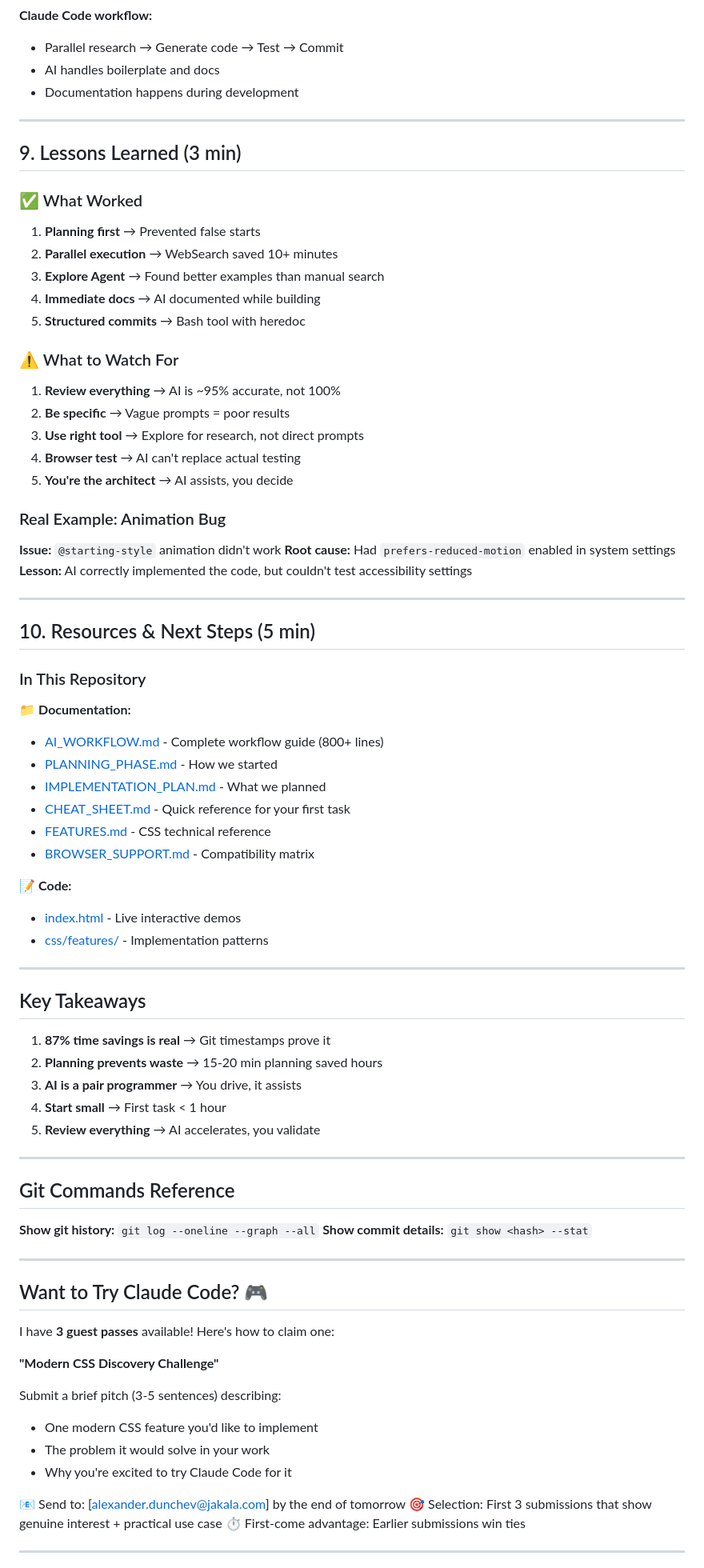
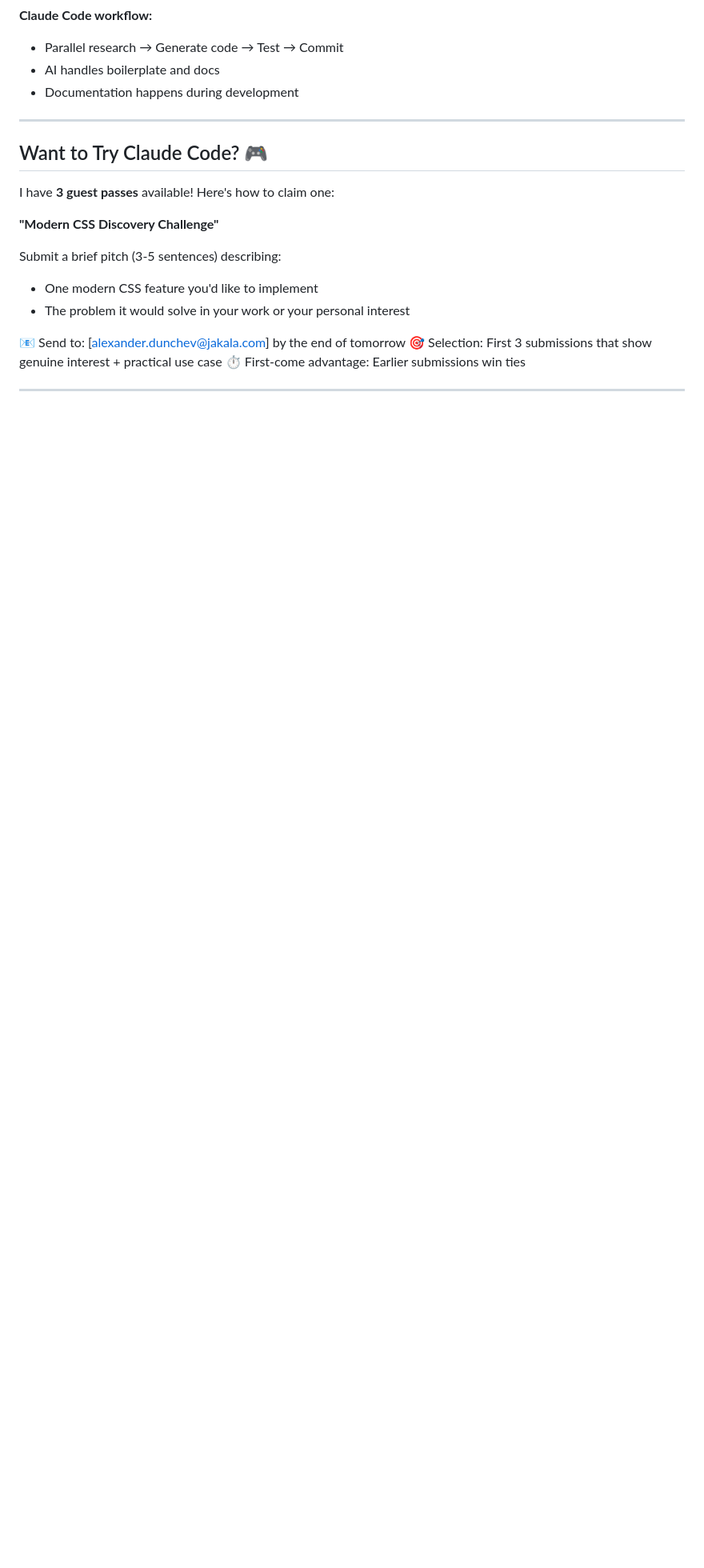
Before and after one commit to aldunchev/modern-css-features, a Markdown page: docs/PRESENTATION_SUMMARY.md, the part around one of its changes. Shown at 80% size. GitHub-like rendering; blank space fills up the shorter version.

Commit message:
docs: Clean up the presentation summary doc.

```diff
--- a/docs/PRESENTATION_SUMMARY.md
+++ b/docs/PRESENTATION_SUMMARY.md
@@ -314,69 +313,6 @@ Result: Verified support across Chrome, Firefox, Safari in 30 seconds
 
 ---
 
-## 9. Lessons Learned (3 min)
-
-### ✅ What Worked
-
-1. **Planning first** → Prevented false starts
-2. **Parallel execution** → WebSearch saved 10+ minutes
-3. **Explore Agent** → Found better examples than manual search
-4. **Immediate docs** → AI documented while building
-5. **Structured commits** → Bash tool with heredoc
-
-### ⚠️ What to Watch For
-
-1. **Review everything** → AI is ~95% accurate, not 100%
-2. **Be specific** → Vague prompts = poor results
-3. **Use right tool** → Explore for research, not direct prompts
-4. **Browser test** → AI can't replace actual testing
-5. **You're the architect** → AI assists, you decide
-
-### Real Example: Animation Bug
-
-**Issue:** `@starting-style` animation didn't work
-**Root cause:** Had `prefers-reduced-motion` enabled in system settings
-**Lesson:** AI correctly implemented the code, but couldn't test accessibility settings
-
----
-
-## 10. Resources & Next Steps (5 min)
-
-### In This Repository
-
-📁 **Documentation:**
-
-- [AI_WORKFLOW.md](./AI_WORKFLOW.md) - Complete workflow guide (800+ lines)
-- [PLANNING_PHASE.md](./PLANNING_PHASE.md) - How we started
-- [IMPLEMENTATION_PLAN.md](./IMPLEMENTATION_PLAN.md) - What we planned
-- [CHEAT_SHEET.md](./CHEAT_SHEET.md) - Quick reference for your first task
-- [FEATURES.md](./FEATURES.md) - CSS technical reference
-- [BROWSER_SUPPORT.md](./BROWSER_SUPPORT.md) - Compatibility matrix
-
-📝 **Code:**
-
-- [index.html](../index.html) - Live interactive demos
-- [css/features/](../css/features/) - Implementation patterns
-
----
-
-## Key Takeaways
-
-1. **87% time savings is real** → Git timestamps prove it
-2. **Planning prevents waste** → 15-20 min planning saved hours
-3. **AI is a pair programmer** → You drive, it assists
-4. **Start small** → First task < 1 hour
-5. **Review everything** → AI accelerates, you validate
-
----
-
-## Git Commands Reference
-
-**Show git history:** `git log --oneline --graph --all`
-**Show commit details:** `git show <hash> --stat`
-
----
-
 ## Want to Try Claude Code? 🎮
 
 I have **3 guest passes** available! Here's how to claim one:
@@ -386,8 +322,7 @@ I have **3 guest passes** available! Here's how to claim one:
 Submit a brief pitch (3-5 sentences) describing:
 
 - One modern CSS feature you'd like to implement
-- The problem it would solve in your work
-- Why you're excited to try Claude Code for it
+- The problem it would solve in your work or your personal interest
 
 📧 Send to: [alexander.dunchev@jakala.com] by the end of tomorrow
 🎯 Selection: First 3 submissions that show genuine interest + practical use case
```
Also changed, not shown: other parts of docs/PRESENTATION_SUMMARY.md (+0 -1 lines).
